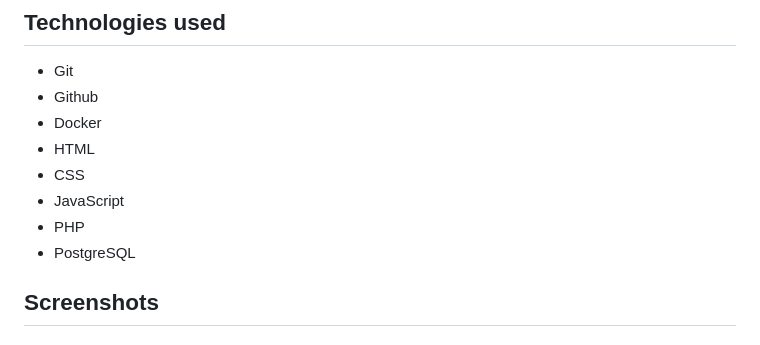
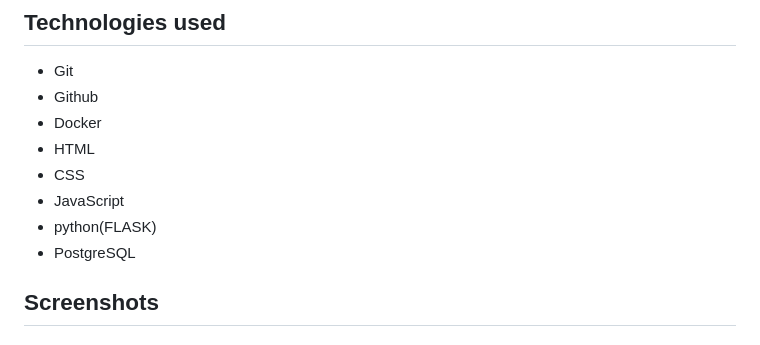
Before and after one commit to Pabik14/Project_ZTPAI, a Markdown page: README.md, the part around the change. GitHub-like rendering.

```diff
--- a/README.md
+++ b/README.md
@@ -108,7 +108,7 @@ Password: he123avy
 - HTML
 - CSS
 - JavaScript
-- PHP
+- python(FLASK)
 - PostgreSQL
 
 
```
